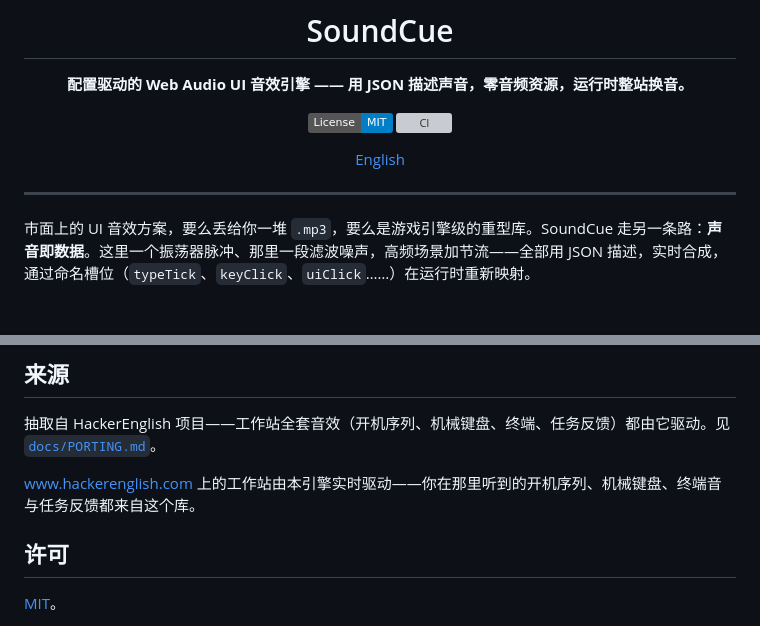
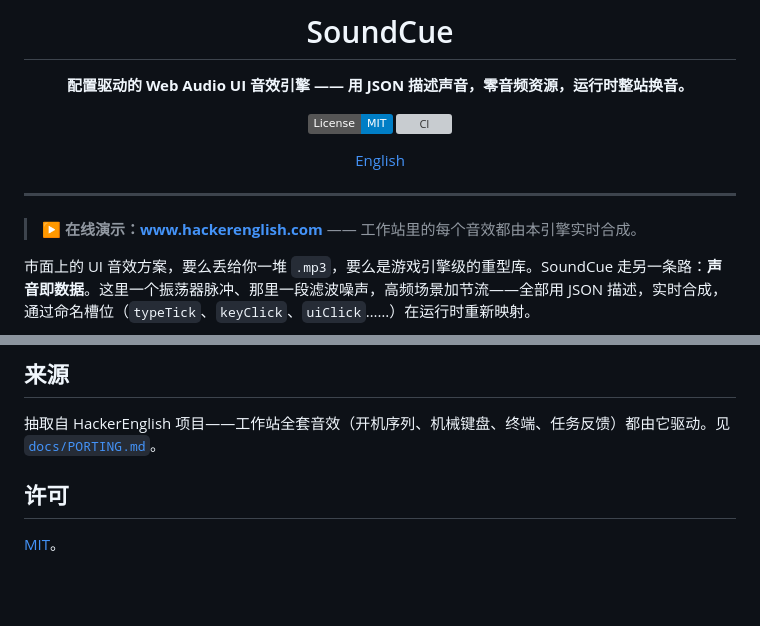
Before and after one commit to abitfox/soundcue, a Markdown page: README.zh-CN.md, 2 parts joined by grey strips. GitHub-like rendering; badges without logos; blank space fills up the shorter version; grey boxes are pictures that could not be loaded.

```diff
--- a/README.zh-CN.md
+++ b/README.zh-CN.md
@@ -12,6 +12,8 @@
 </div>
 
 ---
+
+> ▶ **在线演示：[www.hackerenglish.com](https://www.hackerenglish.com)** —— 工作站里的每个音效都由本引擎实时合成。
 
 市面上的 UI 音效方案，要么丢给你一堆 `.mp3`，要么是游戏引擎级的重型库。SoundCue 走另一条路：**声音即数据**。这里一个振荡器脉冲、那里一段滤波噪声，高频场景加节流——全部用 JSON 描述，实时合成，通过命名槽位（`typeTick`、`keyClick`、`uiClick`……）在运行时重新映射。
 <div align="center">
@@ -100,8 +102,6 @@ npm install soundcue
 
 抽取自 HackerEnglish 项目——工作站全套音效（开机序列、机械键盘、终端、任务反馈）都由它驱动。见 [`docs/PORTING.md`](./docs/PORTING.md)。
 
-[www.hackerenglish.com](https://www.hackerenglish.com) 上的工作站由本引擎实时驱动——你在那里听到的开机序列、机械键盘、终端音与任务反馈都来自这个库。
-
 ## 许可
 
 [MIT](./LICENSE)。
```
Also changed, not shown: README.md (+2 -2 lines).
